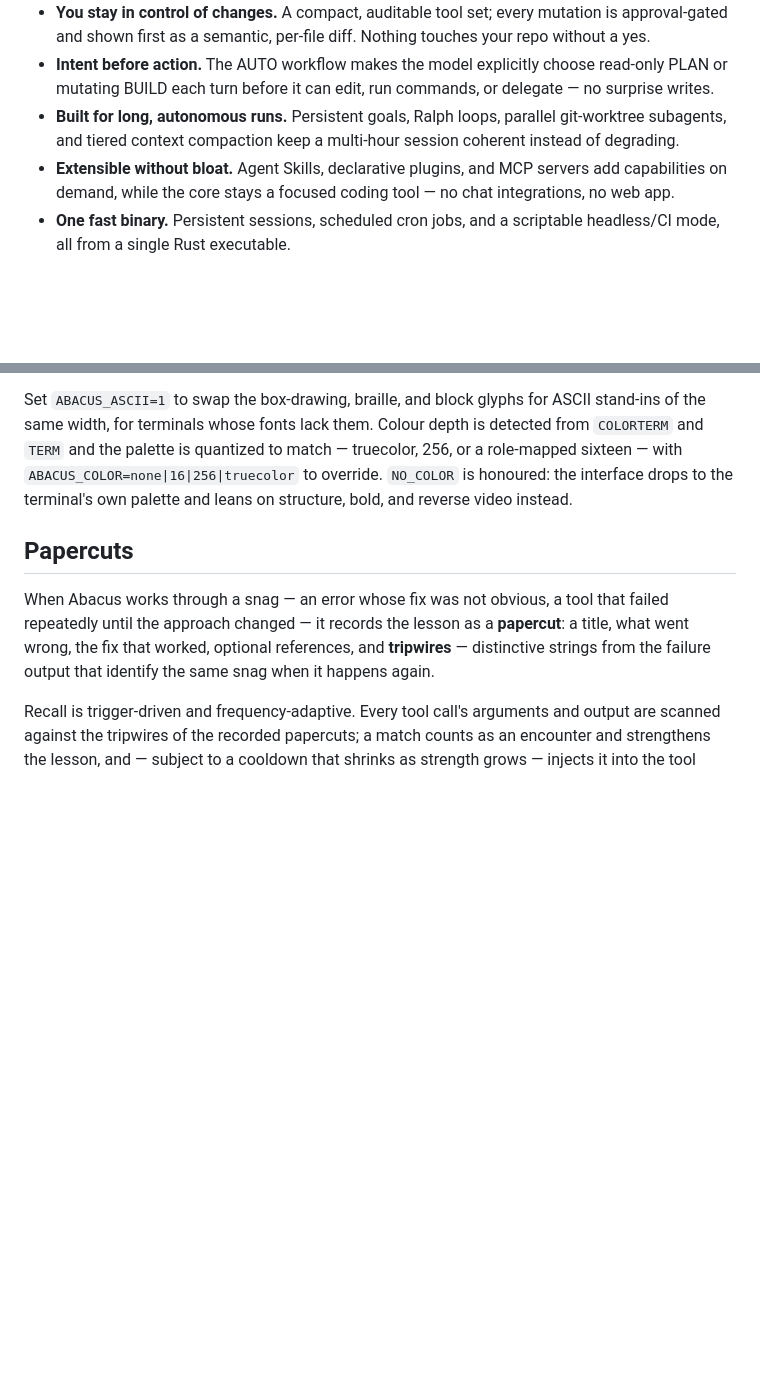
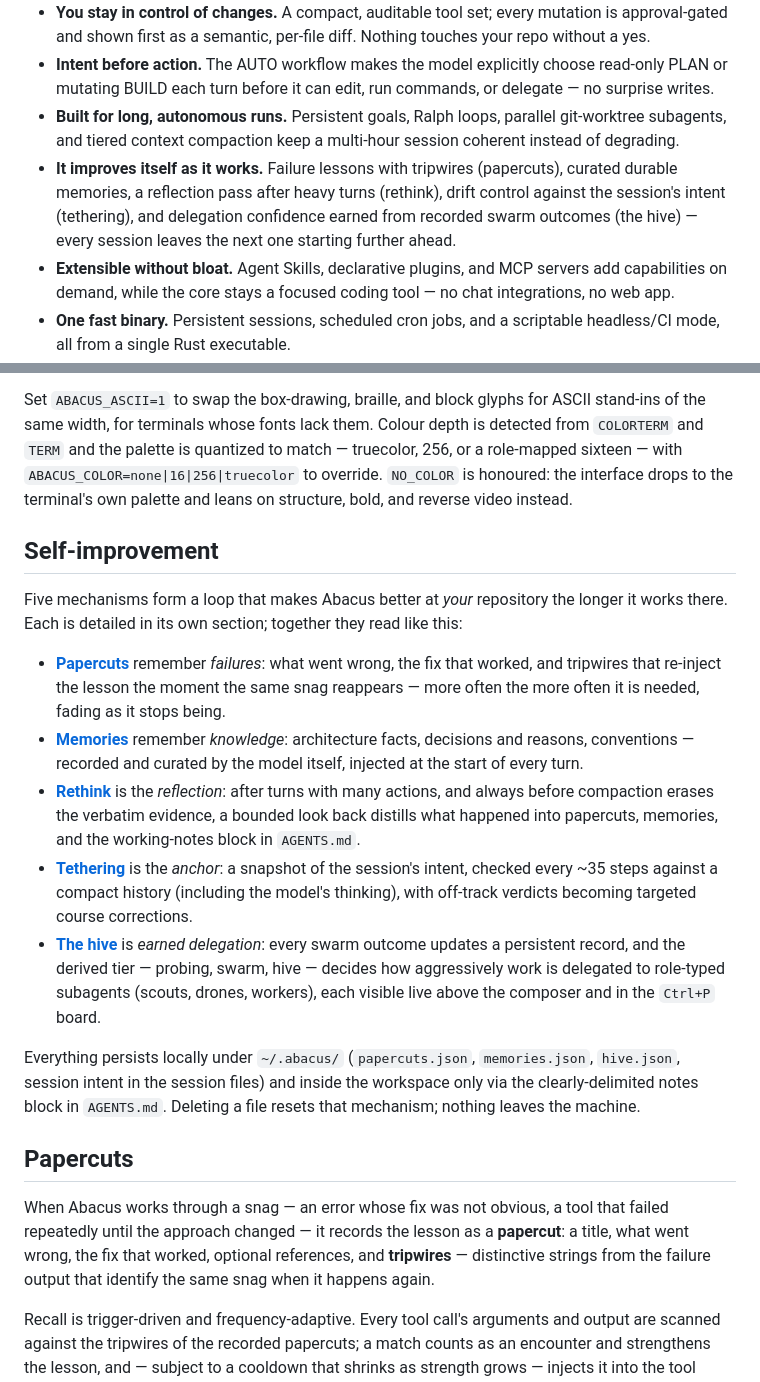
Before and after one commit to empero-org/abacus, a Markdown page: README.md, 2 parts joined by grey strips. GitHub-like rendering; blank space fills up the shorter version.

Commit message:
Tie the self-improvement features together in the README

```diff
--- a/README.md
+++ b/README.md
@@ -14,6 +14,7 @@ Written in Rust. Runs on macOS, Linux, and Windows. Supports streaming OpenAI-co
 - **You stay in control of changes.** A compact, auditable tool set; every mutation is approval-gated and shown first as a semantic, per-file diff. Nothing touches your repo without a yes.
 - **Intent before action.** The AUTO workflow makes the model explicitly choose read-only PLAN or mutating BUILD each turn before it can edit, run commands, or delegate — no surprise writes.
 - **Built for long, autonomous runs.** Persistent goals, Ralph loops, parallel git-worktree subagents, and tiered context compaction keep a multi-hour session coherent instead of degrading.
+- **It improves itself as it works.** Failure lessons with tripwires (papercuts), curated durable memories, a reflection pass after heavy turns (rethink), drift control against the session's intent (tethering), and delegation confidence earned from recorded swarm outcomes (the hive) — every session leaves the next one starting further ahead.
 - **Extensible without bloat.** Agent Skills, declarative plugins, and MCP servers add capabilities on demand, while the core stays a focused coding tool — no chat integrations, no web app.
 - **One fast binary.** Persistent sessions, scheduled cron jobs, and a scriptable headless/CI mode, all from a single Rust executable.
 
@@ -119,6 +120,18 @@ Consecutive successful read-only tool calls — reads, greps, globs, git inspect
 Typing `/` or `@` opens a suggestion list: `Up`/`Down` move the highlight, `Tab` or `Enter` inserts it, and `Esc` dismisses it. Once a command is complete the list closes, so `Enter` sends it. `Esc` otherwise stops a running turn, enters normal mode when Vim keybindings are on, or clears the draft. On an idle, empty composer, pressing `Esc` twice rewinds the session to your previous prompt: the prompt returns to the composer for editing and the turn it produced is discarded — a fork, not an undo — with the first press only arming it and any other key disarming. Repeat to step further back, one prompt at a time. `Ctrl+c` (or `Esc`) asks a running turn to stop — it finishes its current tool and keeps everything it did in the conversation; pressing it again forces an immediate stop. With no turn running, `Ctrl+c` clears the prompt, and twice in a row exits. `Ctrl+q` exits immediately. `F1` (or `?` in normal mode) opens the key reference.
 
 Set `ABACUS_ASCII=1` to swap the box-drawing, braille, and block glyphs for ASCII stand-ins of the same width, for terminals whose fonts lack them. Colour depth is detected from `COLORTERM` and `TERM` and the palette is quantized to match — truecolor, 256, or a role-mapped sixteen — with `ABACUS_COLOR=none|16|256|truecolor` to override. `NO_COLOR` is honoured: the interface drops to the terminal's own palette and leans on structure, bold, and reverse video instead.
+
+## Self-improvement
+
+Five mechanisms form a loop that makes Abacus better at *your* repository the longer it works there. Each is detailed in its own section; together they read like this:
+
+- **[Papercuts](#papercuts)** remember *failures*: what went wrong, the fix that worked, and tripwires that re-inject the lesson the moment the same snag reappears — more often the more often it is needed, fading as it stops being.
+- **[Memories](#memories-and-rethink)** remember *knowledge*: architecture facts, decisions and reasons, conventions — recorded and curated by the model itself, injected at the start of every turn.
+- **[Rethink](#memories-and-rethink)** is the *reflection*: after turns with many actions, and always before compaction erases the verbatim evidence, a bounded look back distills what happened into papercuts, memories, and the working-notes block in `AGENTS.md`.
+- **[Tethering](#tethering)** is the *anchor*: a snapshot of the session's intent, checked every ~35 steps against a compact history (including the model's thinking), with off-track verdicts becoming targeted course corrections.
+- **[The hive](#goals-loops-and-subagents)** is *earned delegation*: every swarm outcome updates a persistent record, and the derived tier — probing, swarm, hive — decides how aggressively work is delegated to role-typed subagents (scouts, drones, workers), each visible live above the composer and in the `Ctrl+P` board.
+
+Everything persists locally under `~/.abacus/` (`papercuts.json`, `memories.json`, `hive.json`, session intent in the session files) and inside the workspace only via the clearly-delimited notes block in `AGENTS.md`. Deleting a file resets that mechanism; nothing leaves the machine.
 
 ## Papercuts
 
```
